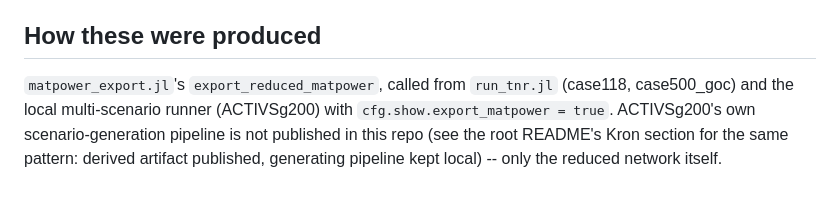
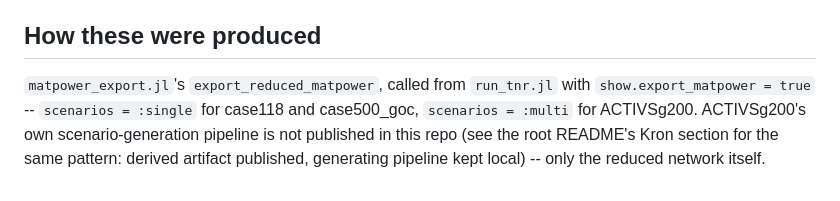
Before and after one commit to OmidMkht/Transmission-Network-Reduction, a Markdown page: reduced_cases/README.md, the part around the change. GitHub-like rendering.

```diff
--- a/reduced_cases/README.md
+++ b/reduced_cases/README.md
@@ -57,8 +57,8 @@ internally.
 ## How these were produced
 
 `matpower_export.jl`'s `export_reduced_matpower`, called from `run_tnr.jl`
-(case118, case500_goc) and the local multi-scenario runner (ACTIVSg200) with
-`cfg.show.export_matpower = true`. ACTIVSg200's own scenario-generation
+with `show.export_matpower = true` -- `scenarios = :single` for case118 and
+case500_goc, `scenarios = :multi` for ACTIVSg200. ACTIVSg200's own scenario-generation
 pipeline is not published in this repo (see the root README's Kron section
 for the same pattern: derived artifact published, generating pipeline kept
 local) -- only the reduced network itself.
```
Also changed, not shown: README.md (+3 -3 lines), kron_reduction/README.md (+12 -13 lines).
